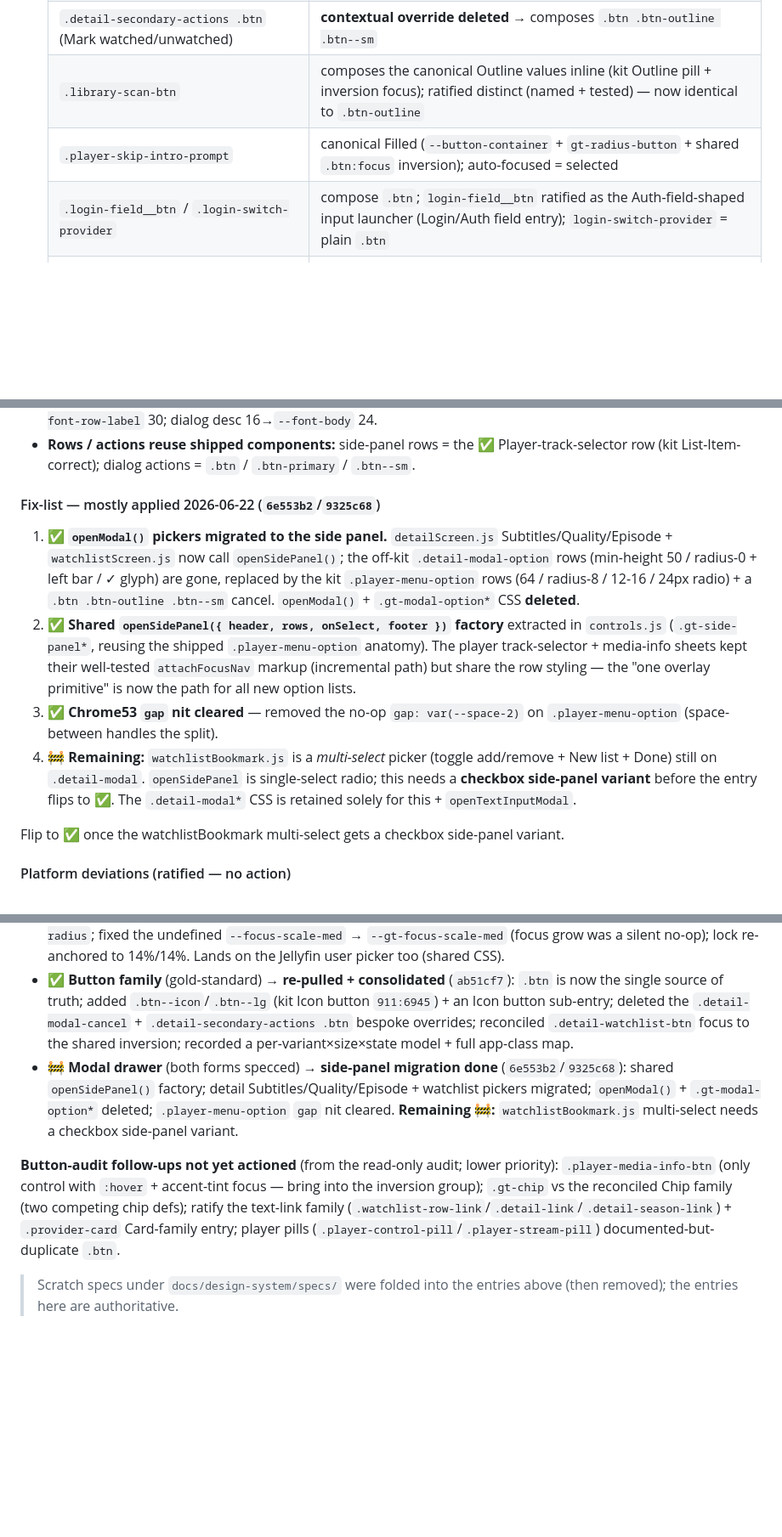
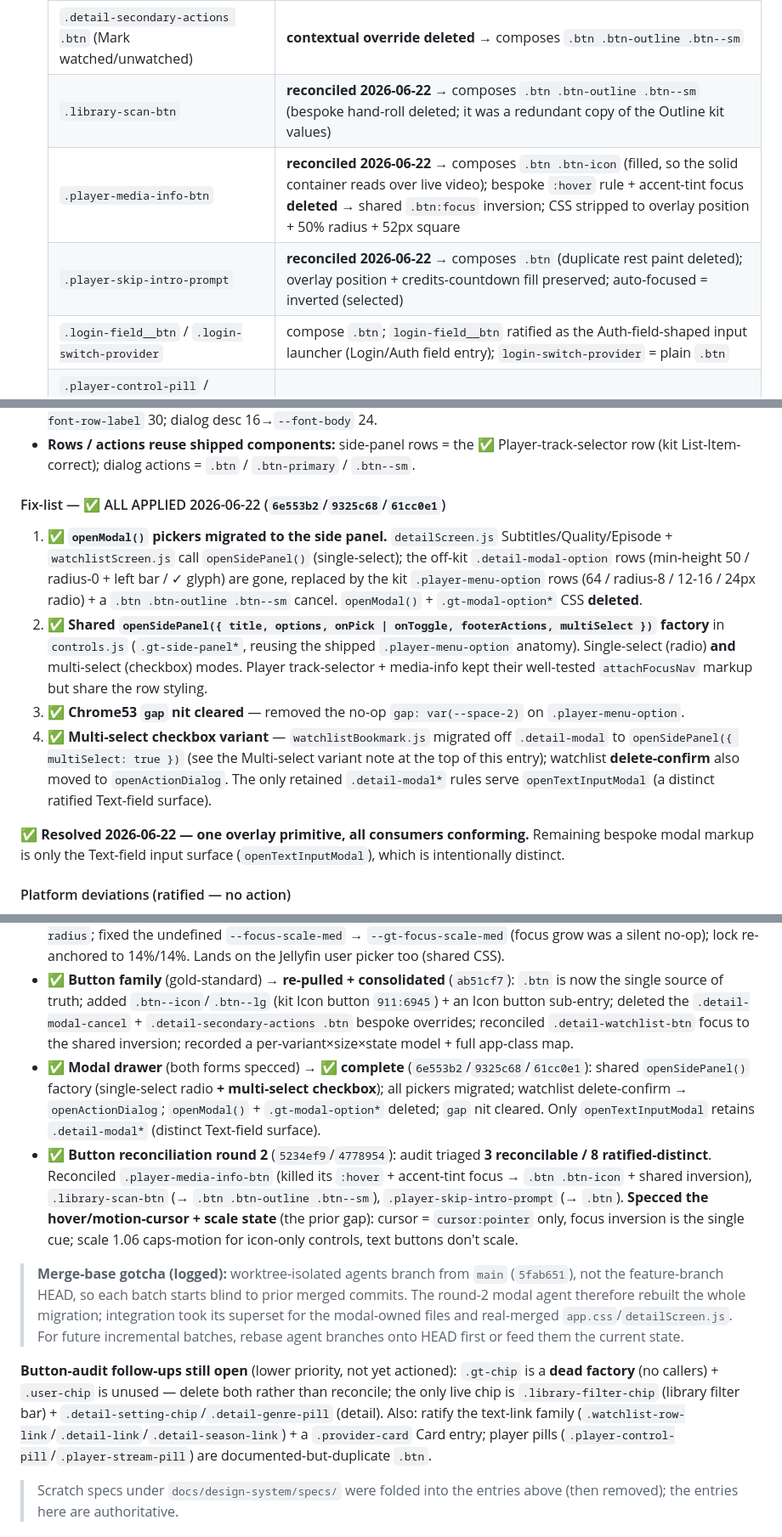
Before and after one commit to aa-hh/Plax, a Markdown page: docs/design-system/component-registry.md, 3 parts joined by grey strips. Shown at 85% size. Rendered like a GitHub page; blank space fills up the shorter version.

Commit message:
docs(design-system): finalize Button hover/scale spec + Modal drawer ✅
Record the hover/motion-cursor + scale state (cursor:pointer only; text
buttons don't scale) and the 3 button reconciliations; flip Modal drawer to
✅ with the multi-select checkbox side-panel variant. Log the worktree
merge-base gotcha + the dead-chip cleanup follow-up.

Co-Authored-By: Claude Opus 4.8 <noreply@anthropic.com>

```diff
--- a/docs/design-system/component-registry.md
+++ b/docs/design-system/component-registry.md
@@ -274,8 +275,9 @@ Coincidentally-equal values that are **deliberately not coupled** (distinct comp
   | `.btn-icon-glyph` / `.btn-label` | canonical inner slots (glyph box + label span) |
   | `.detail-modal-cancel` | **bespoke override deleted** → now a focus-system marker only; composes `.btn .btn-outline .btn--sm` at every call site |
   | `.detail-secondary-actions .btn` (Mark watched/unwatched) | **contextual override deleted** → composes `.btn .btn-outline .btn--sm` |
-  | `.library-scan-btn` | composes the canonical Outline values inline (kit Outline pill + inversion focus); ratified distinct (named + tested) — now identical to `.btn-outline` |
-  | `.player-skip-intro-prompt` | canonical Filled (`--button-container` + `gt-radius-button` + shared `.btn:focus` inversion); auto-focused = selected |
+  | `.library-scan-btn` | **reconciled 2026-06-22** → composes `.btn .btn-outline .btn--sm` (bespoke hand-roll deleted; it was a redundant copy of the Outline kit values) |
+  | `.player-media-info-btn` | **reconciled 2026-06-22** → composes `.btn .btn-icon` (filled, so the solid container reads over live video); bespoke `:hover` rule + accent-tint focus **deleted** → shared `.btn:focus` inversion; CSS stripped to overlay position + 50% radius + 52px square |
+  | `.player-skip-intro-prompt` | **reconciled 2026-06-22** → composes `.btn` (duplicate rest paint deleted); overlay position + credits-countdown fill preserved; auto-focused = inverted (selected) |
   | `.login-field__btn` / `.login-switch-provider` | compose `.btn`; `login-field__btn` ratified as the Auth-field-shaped input launcher (Login/Auth field entry); `login-switch-provider` = plain `.btn` |
   | `.player-control-pill` / `.player-stream-pill` (+`--icon`/`--play`/`--danger`/`--on`) | **ratified distinct** — transient transport controls (see reason below) |
   | `.detail-watchlist-btn` (+`--active`) | **ratified distinct** icon toggle — square `--radius-md` footprint + accent-soft active fill; **focus reconciled** to the shared inversion (bespoke accent ring removed) |
@@ -570,13 +573,13 @@ It is a *passive prompt shown over still-playing video* during credits (`.player
 - **Type up-scaled for 10-ft:** header 22→`--font-body` 24; row label 16→`--font-body` 24; dialog heading 28→`--font-row-label` 30; dialog desc 16→`--font-body` 24.
 - **Rows / actions reuse shipped components:** side-panel rows = the ✅ Player-track-selector row (kit List-Item-correct); dialog actions = `.btn` / `.btn-primary` / `.btn--sm`.
 
-#### Fix-list — mostly applied 2026-06-22 (`6e553b2`/`9325c68`)
-1. ✅ **`openModal()` pickers migrated to the side panel.** `detailScreen.js` Subtitles/Quality/Episode + `watchlistScreen.js` now call `openSidePanel()`; the off-kit `.detail-modal-option` rows (min-height 50 / radius-0 + left bar / ✓ glyph) are gone, replaced by the kit `.player-menu-option` rows (64 / radius-8 / 12-16 / 24px radio) + a `.btn .btn-outline .btn--sm` cancel. `openModal()` + `.gt-modal-option*` CSS **deleted**.
-2. ✅ **Shared `openSidePanel({ header, rows, onSelect, footer })` factory** extracted in `controls.js` (`.gt-side-panel*`, reusing the shipped `.player-menu-option` anatomy). The player track-selector + media-info sheets kept their well-tested `attachFocusNav` markup (incremental path) but share the row styling — the "one overlay primitive" is now the path for all new option lists.
-3. ✅ **Chrome53 `gap` nit cleared** — removed the no-op `gap: var(--space-2)` on `.player-menu-option` (space-between handles the split).
-4. 🚧 **Remaining:** `watchlistBookmark.js` is a *multi-select* picker (toggle add/remove + New list + Done) still on `.detail-modal`. `openSidePanel` is single-select radio; this needs a **checkbox side-panel variant** before the entry flips to ✅. The `.detail-modal*` CSS is retained solely for this + `openTextInputModal`.
+#### Fix-list — ✅ ALL APPLIED 2026-06-22 (`6e553b2`/`9325c68`/`61cc0e1`)
+1. ✅ **`openModal()` pickers migrated to the side panel.** `detailScreen.js` Subtitles/Quality/Episode + `watchlistScreen.js` call `openSidePanel()` (single-select); the off-kit `.detail-modal-option` rows (min-height 50 / radius-0 + left bar / ✓ glyph) are gone, replaced by the kit `.player-menu-option` rows (64 / radius-8 / 12-16 / 24px radio) + a `.btn .btn-outline .btn--sm` cancel. `openModal()` + `.gt-modal-option*` CSS **deleted**.
+2. ✅ **Shared `openSidePanel({ title, options, onPick | onToggle, footerActions, multiSelect })` factory** in `controls.js` (`.gt-side-panel*`, reusing the shipped `.player-menu-option` anatomy). Single-select (radio) **and** multi-select (checkbox) modes. Player track-selector + media-info kept their well-tested `attachFocusNav` markup but share the row styling.
+3. ✅ **Chrome53 `gap` nit cleared** — removed the no-op `gap: var(--space-2)` on `.player-menu-option`.
+4. ✅ **Multi-select checkbox variant** — `watchlistBookmark.js` migrated off `.detail-modal` to `openSidePanel({ multiSelect: true })` (see the Multi-select variant note at the top of this entry); watchlist **delete-confirm** also moved to `openActionDialog`. The only retained `.detail-modal*` rules serve `openTextInputModal` (a distinct ratified Text-field surface).
 
-Flip to ✅ once the watchlistBookmark multi-select gets a checkbox side-panel variant.
+✅ **Resolved 2026-06-22 — one overlay primitive, all consumers conforming.** Remaining bespoke modal markup is only the Text-field input surface (`openTextInputModal`), which is intentionally distinct.
 
 #### Platform deviations (ratified — no action)
 - Side panel: width 280→`--modal-sheet-max-w` 420; `h-full`→content-sized 320..100% w/ scrolling list; player sheet bottom-anchored above the trigger + 24px right float (button-launched, not full-height/centred); player-only borderless Cancel footer; no leading icon / no subtitle on track rows; blue `--accent` radio + two-tier current/focused.
@@ -907,9 +910,12 @@ Anatomy pulled from the kit + JetStream, reconciled to platform, and the fixes *
 - ✅ **Player overlay** (was 📝 summary) → **✅ to-spec** (`d9db401`): seek track → `--player-seek-track-h` 6px + `--progress-track-color` dark scrim + `--progress-radius`; played fill → blue `--accent`; subtitle/time tokenized; thumb kept white.
 - ✅ **Profile picker / Profile card** (was absent) → **✅ to-spec** (`97d7566`): circular avatar via new `--profile-avatar-radius`; fixed the undefined `--focus-scale-med` → `--gt-focus-scale-med` (focus grow was a silent no-op); lock re-anchored to 14%/14%. Lands on the Jellyfin user picker too (shared CSS).
 - ✅ **Button family** (gold-standard) → **re-pulled + consolidated** (`ab51cf7`): `.btn` is now the single source of truth; added `.btn--icon`/`.btn--lg` (kit Icon button `911:6945`) + an Icon button sub-entry; deleted the `.detail-modal-cancel` + `.detail-secondary-actions .btn` bespoke overrides; reconciled `.detail-watchlist-btn` focus to the shared inversion; recorded a per-variant×size×state model + full app-class map.
-- 🚧 **Modal drawer** (both forms specced) → **side-panel migration done** (`6e553b2`/`9325c68`): shared `openSidePanel()` factory; detail Subtitles/Quality/Episode + watchlist pickers migrated; `openModal()` + `.gt-modal-option*` deleted; `.player-menu-option` `gap` nit cleared. **Remaining 🚧:** `watchlistBookmark.js` multi-select needs a checkbox side-panel variant.
+- ✅ **Modal drawer** (both forms specced) → **✅ complete** (`6e553b2`/`9325c68`/`61cc0e1`): shared `openSidePanel()` factory (single-select radio **+ multi-select checkbox**); all pickers migrated; watchlist delete-confirm → `openActionDialog`; `openModal()` + `.gt-modal-option*` deleted; `gap` nit cleared. Only `openTextInputModal` retains `.detail-modal*` (distinct Text-field surface).
+- ✅ **Button reconciliation round 2** (`5234ef9`/`4778954`): audit triaged **3 reconcilable / 8 ratified-distinct**. Reconciled `.player-media-info-btn` (killed its `:hover` + accent-tint focus → `.btn .btn-icon` + shared inversion), `.library-scan-btn` (→ `.btn .btn-outline .btn--sm`), `.player-skip-intro-prompt` (→ `.btn`). **Specced the hover/motion-cursor + scale state** (the prior gap): cursor = `cursor:pointer` only, focus inversion is the single cue; scale 1.06 caps-motion for icon-only controls, text buttons don't scale.
 
-**Button-audit follow-ups not yet actioned** (from the read-only audit; lower priority): `.player-media-info-btn` (only control with `:hover` + accent-tint focus — bring into the inversion group); `.gt-chip` vs the reconciled Chip family (two competing chip defs); ratify the text-link family (`.watchlist-row-link`/`.detail-link`/`.detail-season-link`) + `.provider-card` Card-family entry; player pills (`.player-control-pill`/`.player-stream-pill`) documented-but-duplicate `.btn`.
+> **Merge-base gotcha (logged):** worktree-isolated agents branch from `main` (`5fab651`), not the feature-branch HEAD, so each batch starts blind to prior merged commits. The round-2 modal agent therefore rebuilt the whole migration; integration took its superset for the modal-owned files and real-merged `app.css`/`detailScreen.js`. For future incremental batches, rebase agent branches onto HEAD first or feed them the current state.
+
+**Button-audit follow-ups still open** (lower priority, not yet actioned): `.gt-chip` is a **dead factory** (no callers) + `.user-chip` is unused — delete both rather than reconcile; the only live chip is `.library-filter-chip` (library filter bar) + `.detail-setting-chip`/`.detail-genre-pill` (detail). Also: ratify the text-link family (`.watchlist-row-link`/`.detail-link`/`.detail-season-link`) + a `.provider-card` Card entry; player pills (`.player-control-pill`/`.player-stream-pill`) are documented-but-duplicate `.btn`.
 
 > Scratch specs under `docs/design-system/specs/` were folded into the entries above (then removed); the entries here are authoritative.
 
```
Also changed, not shown: other parts of docs/design-system/component-registry.md (+3 -1 lines).
